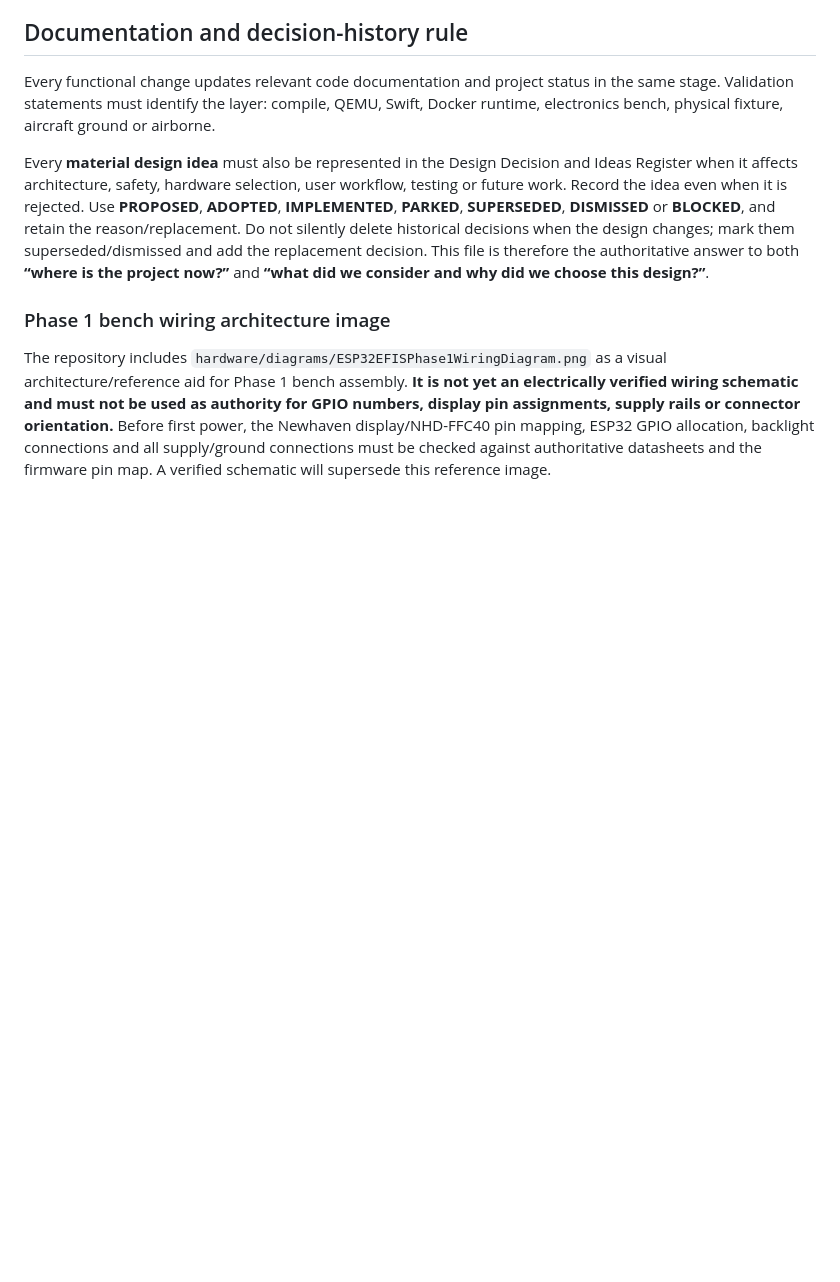
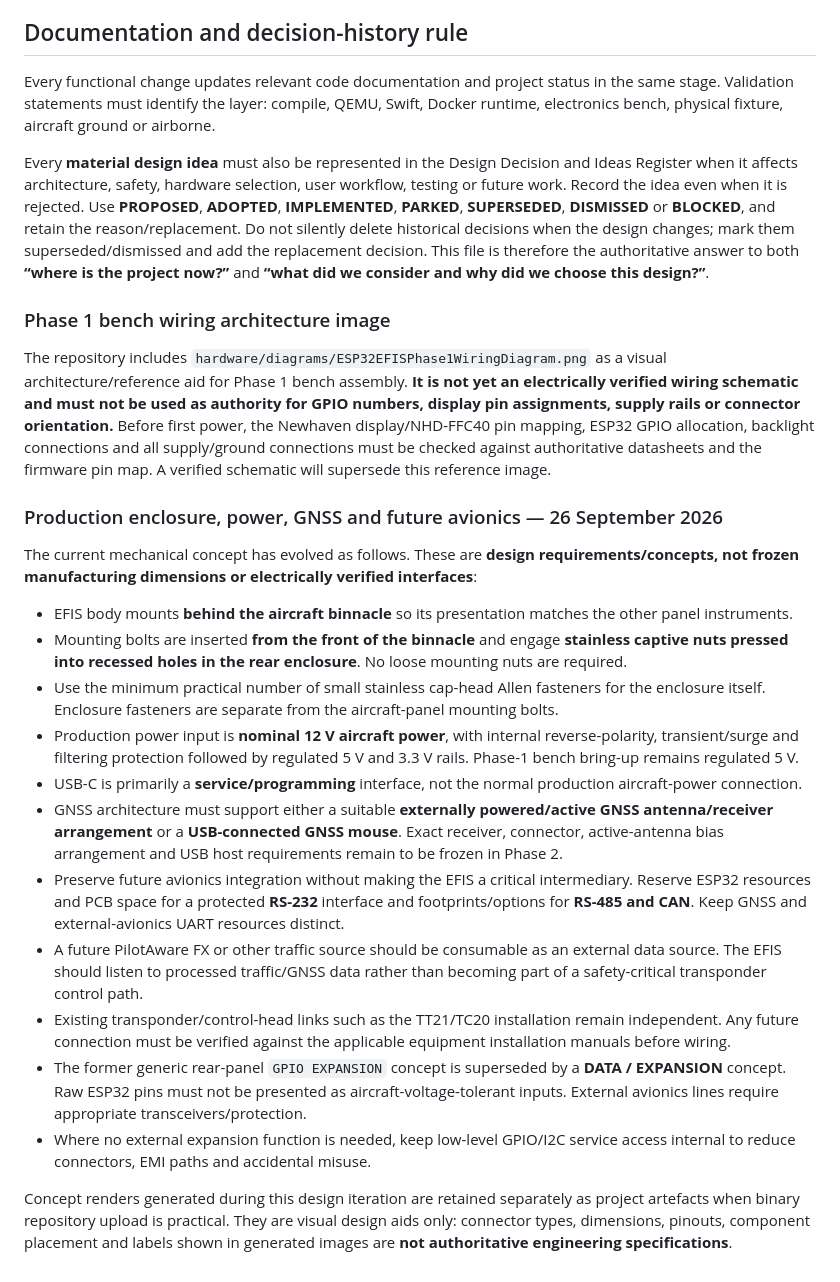
Before and after one commit to rhine59/ESP32-EFIS, a Markdown page: docs/PROJECT_STATUS.md, the part around the change. Rendered like a GitHub page; blank space fills up the shorter version.

Commit message:
Document enclosure GNSS power and avionics expansion concepts

```diff
--- a/docs/PROJECT_STATUS.md
+++ b/docs/PROJECT_STATUS.md
@@ -226,3 +226,22 @@ Every **material design idea** must also be represented in the Design Decision a
 ### Phase 1 bench wiring architecture image
 
 The repository includes `hardware/diagrams/ESP32EFISPhase1WiringDiagram.png` as a visual architecture/reference aid for Phase 1 bench assembly. **It is not yet an electrically verified wiring schematic and must not be used as authority for GPIO numbers, display pin assignments, supply rails or connector orientation.** Before first power, the Newhaven display/NHD-FFC40 pin mapping, ESP32 GPIO allocation, backlight connections and all supply/ground connections must be checked against authoritative datasheets and the firmware pin map. A verified schematic will supersede this reference image.
+
+
+### Production enclosure, power, GNSS and future avionics — 26 September 2026
+
+The current mechanical concept has evolved as follows. These are **design requirements/concepts, not frozen manufacturing dimensions or electrically verified interfaces**:
+
+- EFIS body mounts **behind the aircraft binnacle** so its presentation matches the other panel instruments.
+- Mounting bolts are inserted **from the front of the binnacle** and engage **stainless captive nuts pressed into recessed holes in the rear enclosure**. No loose mounting nuts are required.
+- Use the minimum practical number of small stainless cap-head Allen fasteners for the enclosure itself. Enclosure fasteners are separate from the aircraft-panel mounting bolts.
+- Production power input is **nominal 12 V aircraft power**, with internal reverse-polarity, transient/surge and filtering protection followed by regulated 5 V and 3.3 V rails. Phase-1 bench bring-up remains regulated 5 V.
+- USB-C is primarily a **service/programming** interface, not the normal production aircraft-power connection.
+- GNSS architecture must support either a suitable **externally powered/active GNSS antenna/receiver arrangement** or a **USB-connected GNSS mouse**. Exact receiver, connector, active-antenna bias arrangement and USB host requirements remain to be frozen in Phase 2.
+- Preserve future avionics integration without making the EFIS a critical intermediary. Reserve ESP32 resources and PCB space for a protected **RS-232** interface and footprints/options for **RS-485 and CAN**. Keep GNSS and external-avionics UART resources distinct.
+- A future PilotAware FX or other traffic source should be consumable as an external data source. The EFIS should listen to processed traffic/GNSS data rather than becoming part of a safety-critical transponder control path.
+- Existing transponder/control-head links such as the TT21/TC20 installation remain independent. Any future connection must be verified against the applicable equipment installation manuals before wiring.
+- The former generic rear-panel `GPIO EXPANSION` concept is superseded by a **DATA / EXPANSION** concept. Raw ESP32 pins must not be presented as aircraft-voltage-tolerant inputs. External avionics lines require appropriate transceivers/protection.
+- Where no external expansion function is needed, keep low-level GPIO/I2C service access internal to reduce connectors, EMI paths and accidental misuse.
+
+Concept renders generated during this design iteration are retained separately as project artefacts when binary repository upload is practical. They are visual design aids only: connector types, dimensions, pinouts, component placement and labels shown in generated images are **not authoritative engineering specifications**.
```
